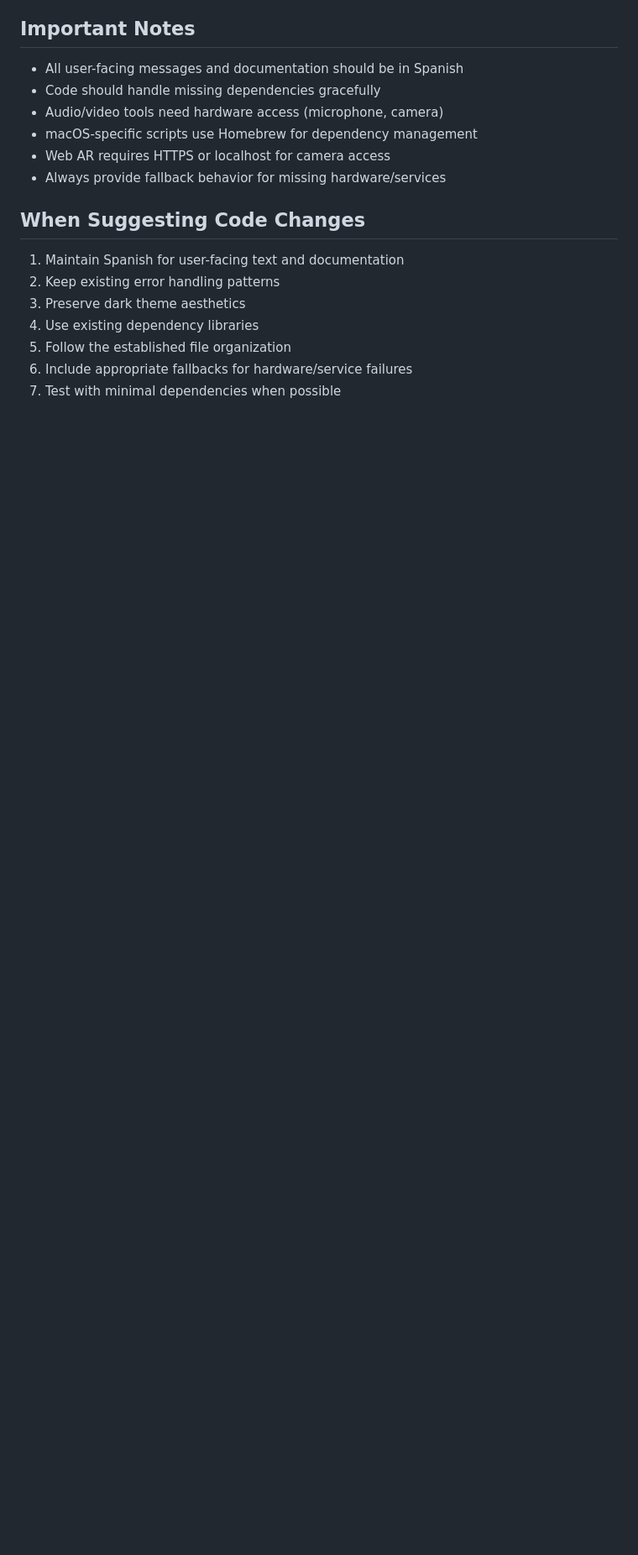
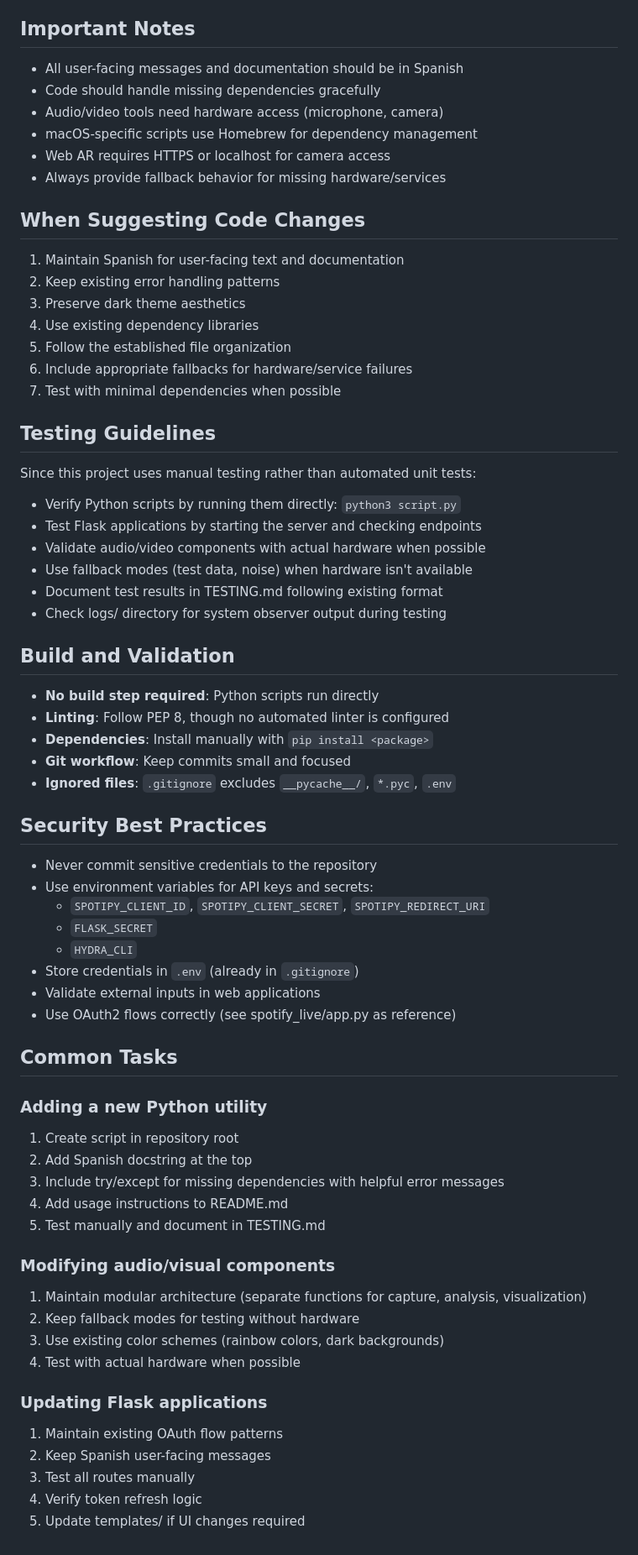
Before and after one commit to Blackmvmba88/rainvow, a Markdown page: .github/copilot-instructions.md, the part around the change. Shown at 84% size. GitHub-like rendering; blank space fills up the shorter version.

Commit message:
Enhance Copilot instructions with testing, build, security, and common tasks
Co-authored-by: Blackmvmba88 <213042059+Blackmvmba88@users.noreply.github.com>

```diff
--- a/.github/copilot-instructions.md
+++ b/.github/copilot-instructions.md
@@ -143,3 +143,54 @@ except Exception:
 5. Follow the established file organization
 6. Include appropriate fallbacks for hardware/service failures
 7. Test with minimal dependencies when possible
+
+## Testing Guidelines
+
+Since this project uses manual testing rather than automated unit tests:
+- Verify Python scripts by running them directly: `python3 script.py`
+- Test Flask applications by starting the server and checking endpoints
+- Validate audio/video components with actual hardware when possible
+- Use fallback modes (test data, noise) when hardware isn't available
+- Document test results in TESTING.md following existing format
+- Check logs/ directory for system observer output during testing
+
+## Build and Validation
+
+- **No build step required**: Python scripts run directly
+- **Linting**: Follow PEP 8, though no automated linter is configured
+- **Dependencies**: Install manually with `pip install <package>`
+- **Git workflow**: Keep commits small and focused
+- **Ignored files**: `.gitignore` excludes `__pycache__/`, `*.pyc`, `.env`
+
+## Security Best Practices
+
+- Never commit sensitive credentials to the repository
+- Use environment variables for API keys and secrets:
+  - `SPOTIPY_CLIENT_ID`, `SPOTIPY_CLIENT_SECRET`, `SPOTIPY_REDIRECT_URI`
+  - `FLASK_SECRET`
+  - `HYDRA_CLI`
+- Store credentials in `.env` (already in `.gitignore`)
+- Validate external inputs in web applications
+- Use OAuth2 flows correctly (see spotify_live/app.py as reference)
+
+## Common Tasks
+
+### Adding a new Python utility
+1. Create script in repository root
+2. Add Spanish docstring at the top
+3. Include try/except for missing dependencies with helpful error messages
+4. Add usage instructions to README.md
+5. Test manually and document in TESTING.md
+
+### Modifying audio/visual components
+1. Maintain modular architecture (separate functions for capture, analysis, visualization)
+2. Keep fallback modes for testing without hardware
+3. Use existing color schemes (rainbow colors, dark backgrounds)
+4. Test with actual hardware when possible
+
+### Updating Flask applications
+1. Maintain existing OAuth flow patterns
+2. Keep Spanish user-facing messages
+3. Test all routes manually
+4. Verify token refresh logic
+5. Update templates/ if UI changes required
```
